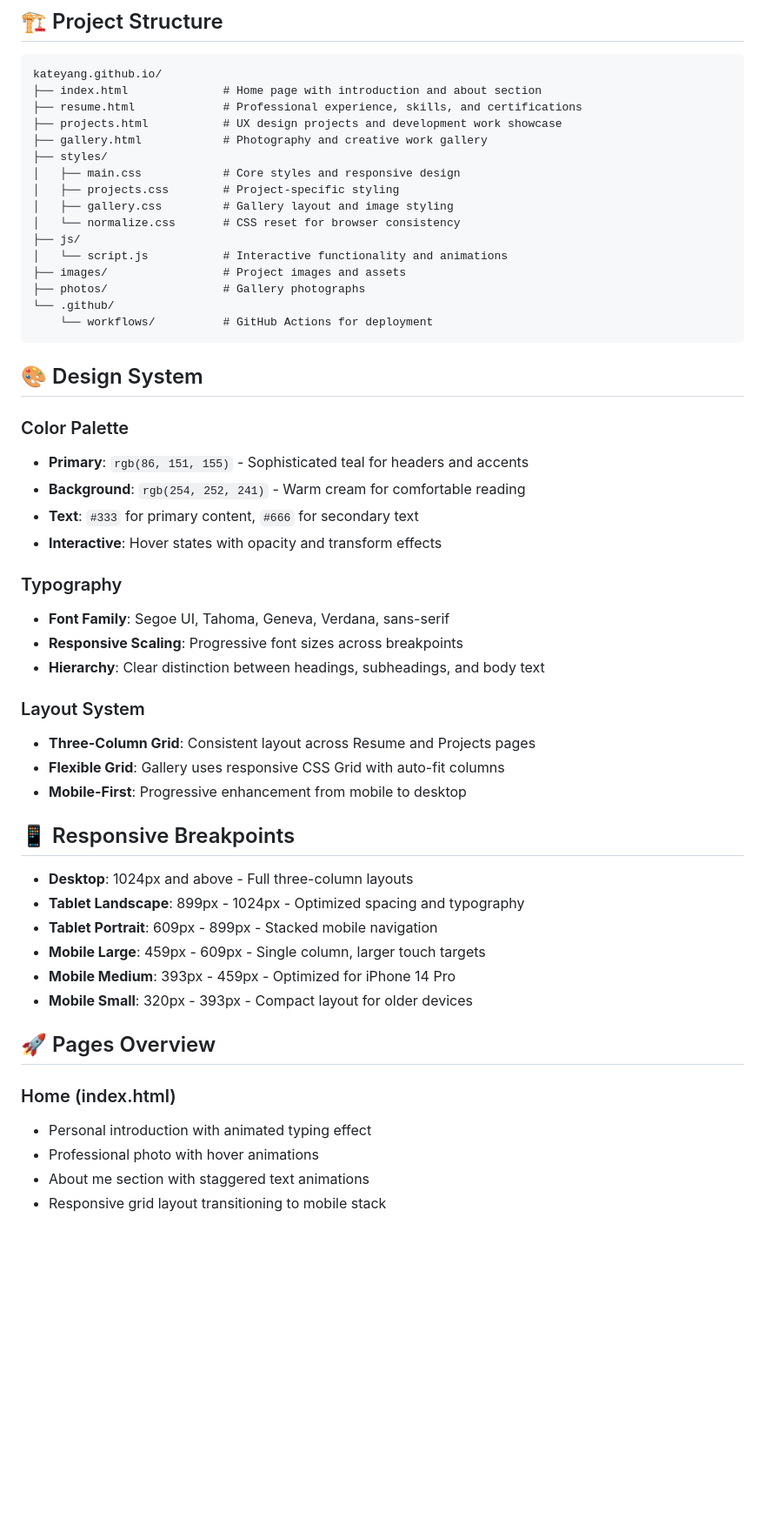
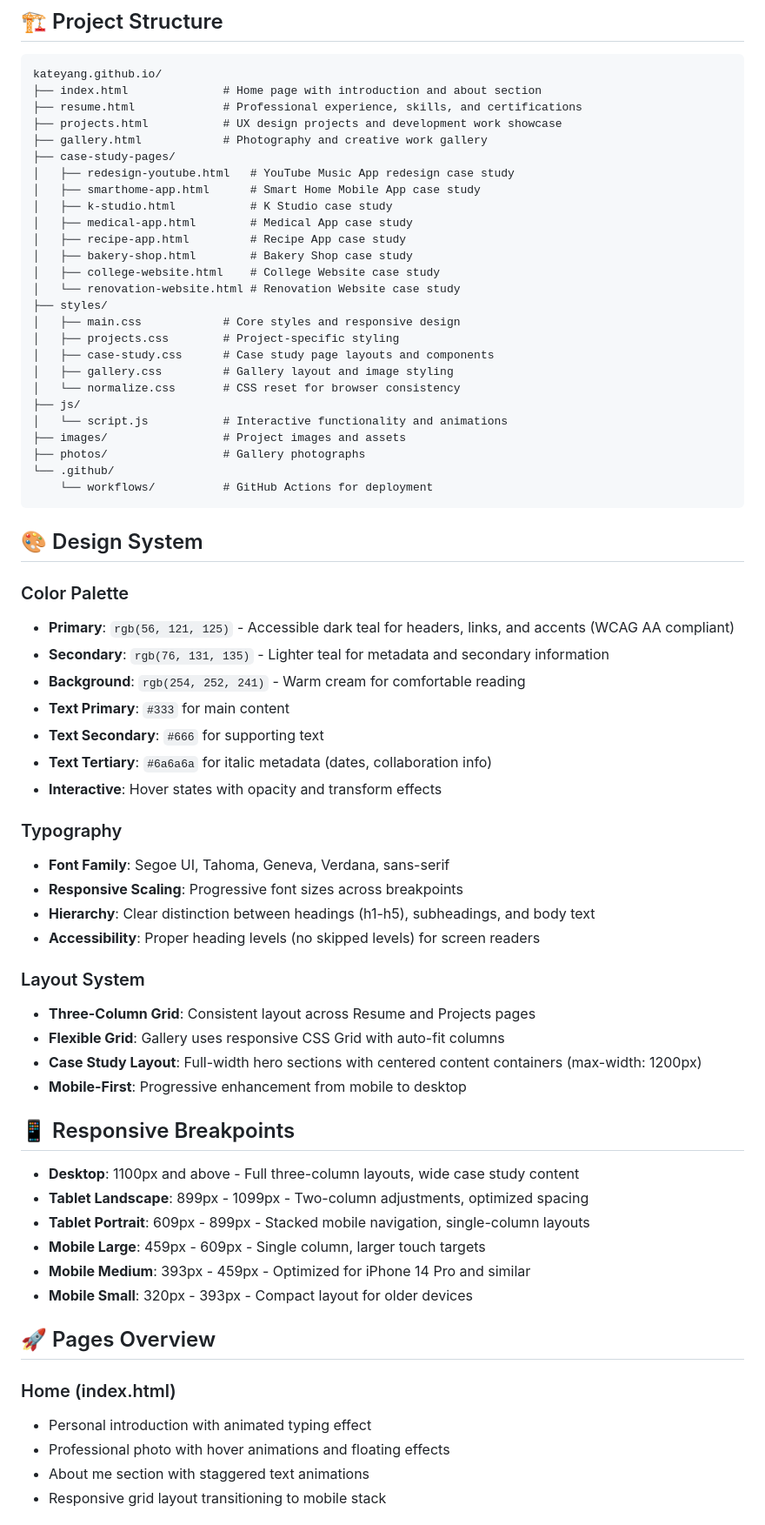
Before and after one commit to kateyang1998/kateyang, a Markdown page: README.md, the part around the change printed below. Shown: that part at 87% size. Drawn GitHub-style; blank space fills up the shorter version.

```diff
--- a/README.md
+++ b/README.md
@@ -26,9 +26,19 @@ kateyang.github.io/
 ├── resume.html             # Professional experience, skills, and certifications
 ├── projects.html           # UX design projects and development work showcase
 ├── gallery.html            # Photography and creative work gallery
+├── case-study-pages/
+│   ├── redesign-youtube.html   # YouTube Music App redesign case study
+│   ├── smarthome-app.html      # Smart Home Mobile App case study
+│   ├── k-studio.html           # K Studio case study
+│   ├── medical-app.html        # Medical App case study
+│   ├── recipe-app.html         # Recipe App case study
+│   ├── bakery-shop.html        # Bakery Shop case study
+│   ├── college-website.html    # College Website case study
+│   └── renovation-website.html # Renovation Website case study
 ├── styles/
 │   ├── main.css            # Core styles and responsive design
 │   ├── projects.css        # Project-specific styling
+│   ├── case-study.css      # Case study page layouts and components
 │   ├── gallery.css         # Gallery layout and image styling
 │   └── normalize.css       # CSS reset for browser consistency
 ├── js/
@@ -42,35 +52,40 @@ kateyang.github.io/
 ## 🎨 Design System
 
 ### Color Palette
-- **Primary**: `rgb(86, 151, 155)` - Sophisticated teal for headers and accents
+- **Primary**: `rgb(56, 121, 125)` - Accessible dark teal for headers, links, and accents (WCAG AA compliant)
+- **Secondary**: `rgb(76, 131, 135)` - Lighter teal for metadata and secondary information
 - **Background**: `rgb(254, 252, 241)` - Warm cream for comfortable reading
-- **Text**: `#333` for primary content, `#666` for secondary text
+- **Text Primary**: `#333` for main content
+- **Text Secondary**: `#666` for supporting text
+- **Text Tertiary**: `#6a6a6a` for italic metadata (dates, collaboration info)
 - **Interactive**: Hover states with opacity and transform effects
 
 ### Typography
 - **Font Family**: Segoe UI, Tahoma, Geneva, Verdana, sans-serif
 - **Responsive Scaling**: Progressive font sizes across breakpoints
-- **Hierarchy**: Clear distinction between headings, subheadings, and body text
+- **Hierarchy**: Clear distinction between headings (h1-h5), subheadings, and body text
+- **Accessibility**: Proper heading levels (no skipped levels) for screen readers
 
 ### Layout System
 - **Three-Column Grid**: Consistent layout across Resume and Projects pages
 - **Flexible Grid**: Gallery uses responsive CSS Grid with auto-fit columns
+- **Case Study Layout**: Full-width hero sections with centered content containers (max-width: 1200px)
 - **Mobile-First**: Progressive enhancement from mobile to desktop
 
 ## 📱 Responsive Breakpoints
 
-- **Desktop**: 1024px and above - Full three-column layouts
-- **Tablet Landscape**: 899px - 1024px - Optimized spacing and typography
-- **Tablet Portrait**: 609px - 899px - Stacked mobile navigation
+- **Desktop**: 1100px and above - Full three-column layouts, wide case study content
+- **Tablet Landscape**: 899px - 1099px - Two-column adjustments, optimized spacing
+- **Tablet Portrait**: 609px - 899px - Stacked mobile navigation, single-column layouts
 - **Mobile Large**: 459px - 609px - Single column, larger touch targets
-- **Mobile Medium**: 393px - 459px - Optimized for iPhone 14 Pro
+- **Mobile Medium**: 393px - 459px - Optimized for iPhone 14 Pro and similar
 - **Mobile Small**: 320px - 393px - Compact layout for older devices
 
 ## 🚀 Pages Overview
 
 ### Home (index.html)
 - Personal introduction with animated typing effect
-- Professional photo with hover animations
+- Professional photo with hover animations and floating effects
 - About me section with staggered text animations
 - Responsive grid layout transitioning to mobile stack
 
```
Also changed, not shown: other parts of README.md (+31 -16 lines).
